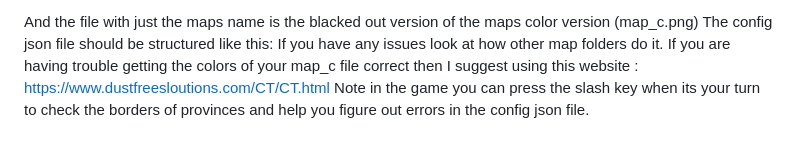
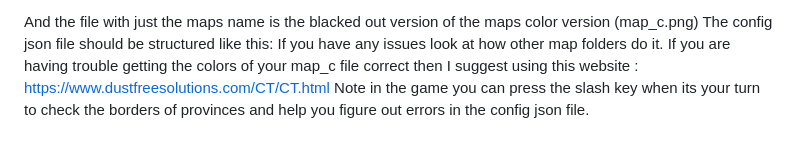
Before and after one commit to ToasterPNG/Pygame-Grand-Strategy-Game, a Markdown page: README.md, the part around the change. Rendered like a GitHub page.

```diff
--- a/README.md
+++ b/README.md
@@ -98,7 +98,7 @@ The config json file should be structured like this:
 If you have any issues look at how other map folders do it.
 If you are having trouble getting the colors of your map_c file
 correct then I suggest using this website :
-https://www.dustfreesloutions.com/CT/CT.html
+https://www.dustfreesolutions.com/CT/CT.html
 Note in the game you can
 press the slash key when its
 your turn to check the
```
